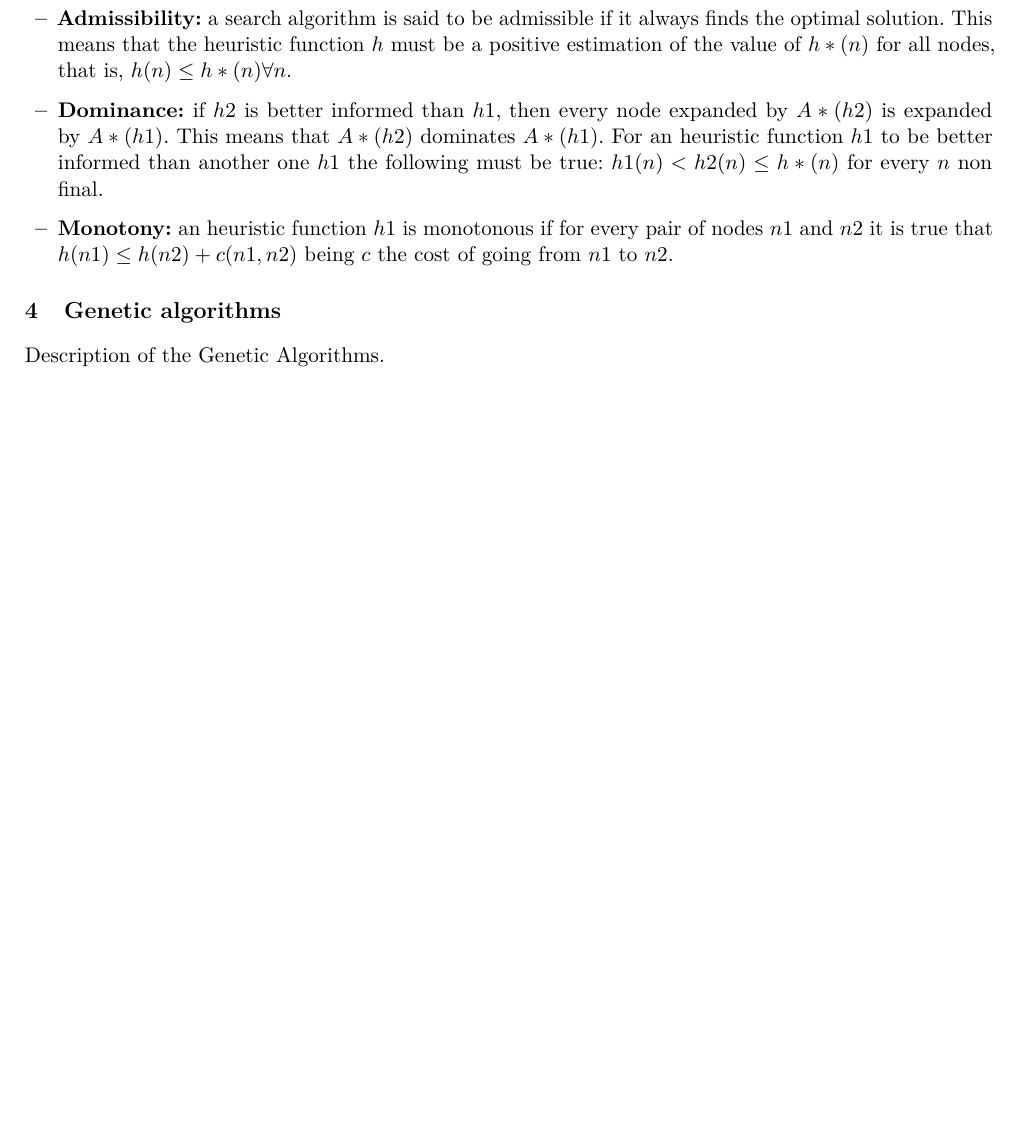
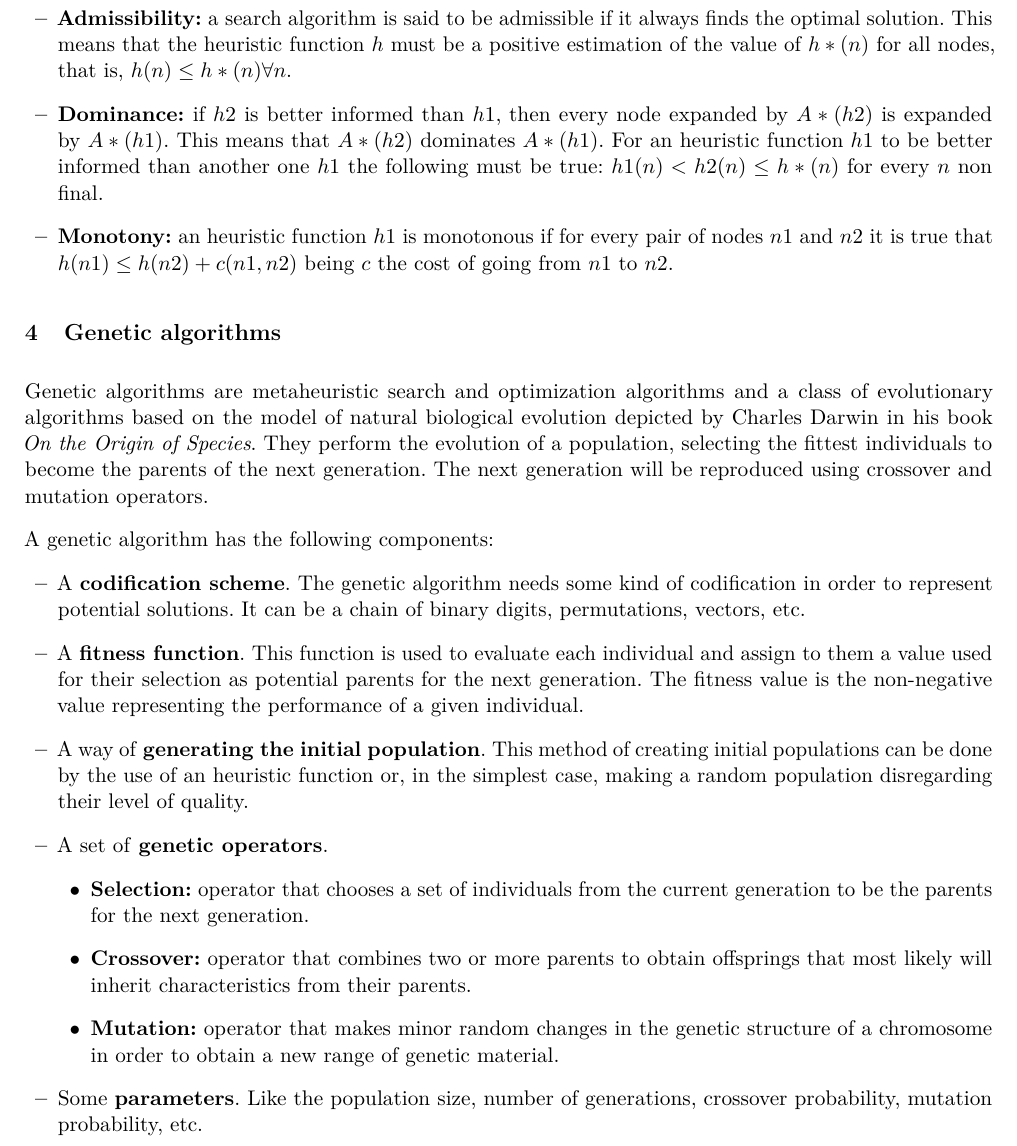
Before and after one commit to fonsecadh/si-projects, a LaTeX paper (search/uo258318_Hugo-Fonseca-Diaz_heuristic_search.tex): part of page 2 of 3 before the commit and part of page 2 of 4 after it, cut so that both start at the same text, the shorter picture padded with empty space. Compiled offline with pdfLaTeX.

Commit message:
Heuristic Search - Genetic Algorithms.

```diff
--- a/search/uo258318_Hugo-Fonseca-Diaz_heuristic_search.tex
+++ b/search/uo258318_Hugo-Fonseca-Diaz_heuristic_search.tex
@@ -65,10 +65,23 @@ A* has the following formal properties:
     \item \textbf{Dominance:} if $h2$ is better informed than $h1$, then every node expanded by $A*(h2)$ is expanded by $A*(h1)$. This means that $A*(h2)$ dominates $A*(h1)$. For an heuristic function $h1$ to be better informed than another one $h1$ the following must be true: $h1(n) < h2(n) \leq h*(n)$ for every $n$ non final.
     \item \textbf{Monotony:} an heuristic function $h1$ is monotonous if for every pair of nodes $n1$ and $n2$ it is true that $h(n1) \leq h(n2) + c(n1, n2)$ being $c$ the cost of going from $n1$ to $n2$.
 \end{itemize}
-
 % Genetic algorithms
 \section{Genetic algorithms}\label{gen_algs}
-Description of the Genetic Algorithms.
+Genetic algorithms are metaheuristic search and optimization algorithms and a class of evolutionary algorithms based on the model of natural biological evolution depicted by Charles Darwin in his book \textit{On the Origin of Species}. They perform the evolution of a population, selecting the fittest individuals to become the parents of the next generation. The next generation will be reproduced using crossover and mutation operators.
+
+A genetic algorithm has the following components:
+\begin{itemize}
+    \item A \textbf{codification scheme}. The genetic algorithm needs some kind of codification in order to represent potential solutions. It can be a chain of binary digits, permutations, vectors, etc.
+    \item A \textbf{fitness function}. This function is used to evaluate each individual and assign to them a value used for their selection as potential parents for the next generation. The fitness value is the non-negative value representing the performance of a given individual.
+    \item A way of \textbf{generating the initial population}. This method of creating initial populations can be done by the use of an heuristic function or, in the simplest case, making a random population disregarding their level of quality.
+    \item A set of \textbf{genetic operators}.
+    \begin{itemize}
+        \item \textbf{Selection:} operator that chooses a set of individuals from the current generation to be the parents for the next generation.
+        \item \textbf{Crossover:} operator that combines two or more parents to obtain offsprings that most likely will inherit characteristics from their parents.
+        \item \textbf{Mutation:} operator that makes minor random changes in the genetic structure of a chromosome in order to obtain a new range of genetic material.
+    \end{itemize}
+    \item Some \textbf{parameters}. Like the population size, number of generations, crossover probability, mutation probability, etc.
+\end{itemize}
 \section{Application of A* algorithm to the N-queens problem}\label{astar_nqueens}
 Application of A* algorithm to the N-queens Problem.
 \section{Applications of genetic algorithms to the N-queens problem}\label{gen_nqueens}
```
